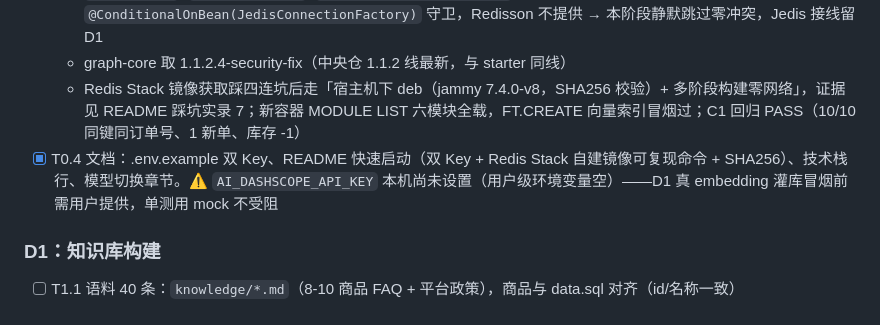
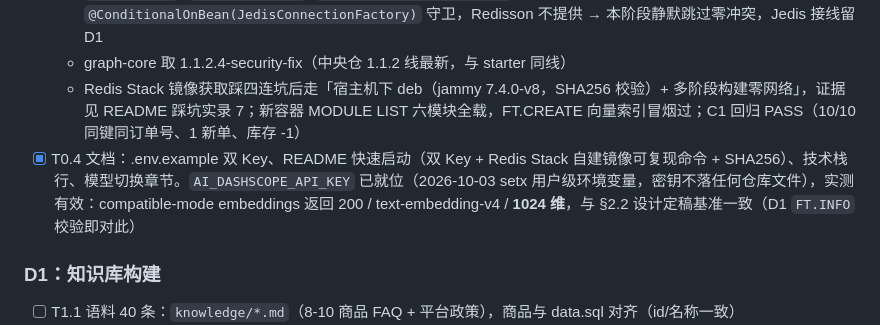
Before and after one commit to zh-hanlabs/Alpha_Shop, a Markdown page: shopagent-w5-tasks.md, the part around the change. Drawn GitHub-style.

Commit message:
W5D0: AI_DASHSCOPE_API_KEY 就位（setx 用户级，密钥不落仓库文件）——实测 text-embedding-v4 返回 1024 维与 §2.2 定稿基准一致，D1 灌库前置条件闭环

```diff
--- a/shopagent-w5-tasks.md
+++ b/shopagent-w5-tasks.md
@@ -131,7 +131,7 @@ spring.ai.model.embedding: dashscope  # 向量走 DashScope
   - 实测：SAA 路由键非标准（`embedding.text` 非 `embedding`）且各条件 matchIfMissing=true → 三键组合 `chat=openai`+`embedding=none`+`embedding.text=dashscope` 才互斥；Redis 向量库自动装配有 `@ConditionalOnBean(JedisConnectionFactory)` 守卫，Redisson 不提供 → 本阶段静默跳过零冲突，Jedis 接线留 D1
   - graph-core 取 1.1.2.4-security-fix（中央仓 1.1.2 线最新，与 starter 同线）
   - Redis Stack 镜像获取踩四连坑后走「宿主机下 deb（jammy 7.4.0-v8，SHA256 校验）+ 多阶段构建零网络」，证据见 README 踩坑实录 7；新容器 MODULE LIST 六模块全载，FT.CREATE 向量索引冒烟过；C1 回归 PASS（10/10 同键同订单号、1 新单、库存 -1）
-- [x] T0.4 文档：.env.example 双 Key、README 快速启动（双 Key + Redis Stack 自建镜像可复现命令 + SHA256）、技术栈行、模型切换章节。⚠️ `AI_DASHSCOPE_API_KEY` 本机尚未设置（用户级环境变量空）——D1 真 embedding 灌库冒烟前需用户提供，单测用 mock 不受阻
+- [x] T0.4 文档：.env.example 双 Key、README 快速启动（双 Key + Redis Stack 自建镜像可复现命令 + SHA256）、技术栈行、模型切换章节。`AI_DASHSCOPE_API_KEY` 已就位（2026-10-03 setx 用户级环境变量，密钥不落任何仓库文件），实测有效：compatible-mode embeddings 返回 200 / text-embedding-v4 / **1024 维**，与 §2.2 设计定稿基准一致（D1 `FT.INFO` 校验即对此）
 
 ### D1：知识库构建
 
```
